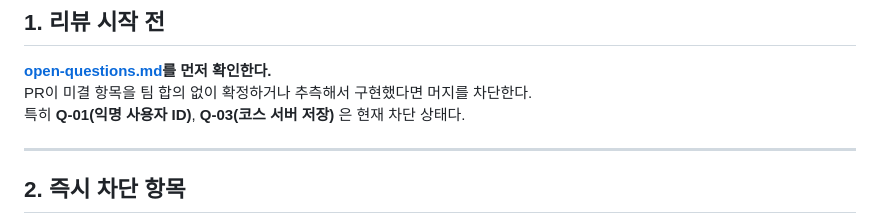
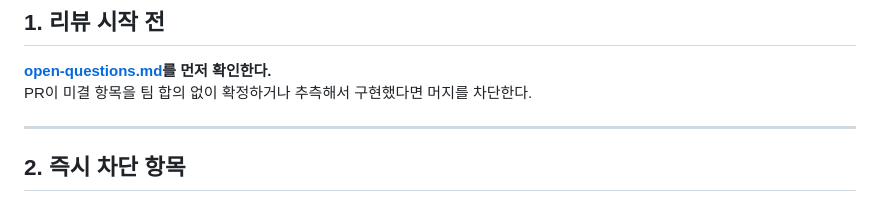
Before and after one commit to SAIRO14/SAIRO-BACKEND, a Markdown page: REVIEW.md, the part around the change. GitHub-like rendering.

Commit message:
chore: REVIEW.md에서 특정 미결 항목 상태 제거

```diff
--- a/REVIEW.md
+++ b/REVIEW.md
@@ -10,7 +10,6 @@ PR을 열기 전에는 **[CONTRIBUTING.md](./CONTRIBUTING.md)** 체크리스트
 
 **[open-questions.md](./docs/open-questions.md)를 먼저 확인한다.**
 PR이 미결 항목을 팀 합의 없이 확정하거나 추측해서 구현했다면 머지를 차단한다.
-특히 **Q-01(익명 사용자 ID)**, **Q-03(코스 서버 저장)** 은 현재 차단 상태다.
 
 ---
 
```
